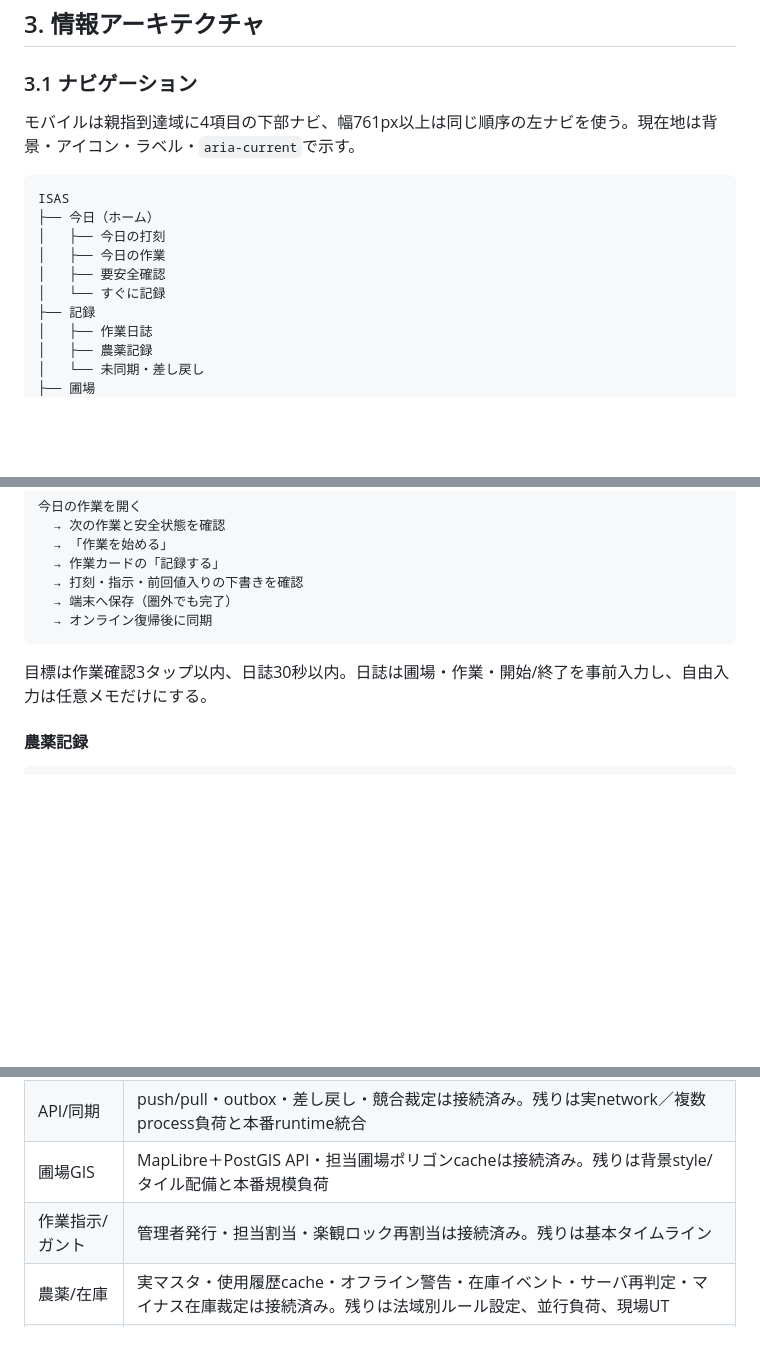
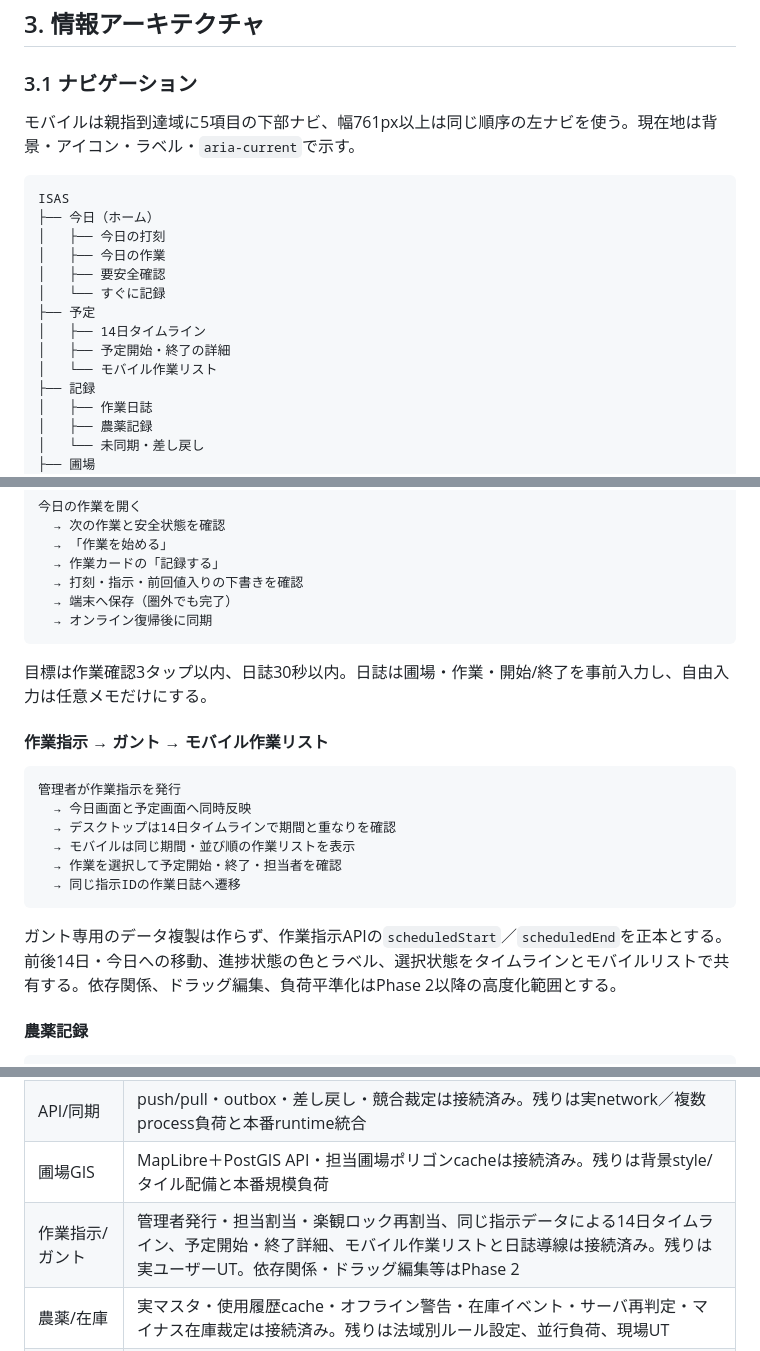
Before and after one commit to ichisemasashi/ISAS, a Markdown page: docs/design/UXデザインシステム.md, 3 parts joined by grey strips. GitHub-like rendering; blank space fills up the shorter version.

````diff
--- a/docs/design/UXデザインシステム.md
+++ b/docs/design/UXデザインシステム.md
@@ -36,7 +36,7 @@ ISASのUXは「機能を探す画面」ではなく、**今日の仕事を安全
 
 ### 3.1 ナビゲーション
 
-モバイルは親指到達域に4項目の下部ナビ、幅761px以上は同じ順序の左ナビを使う。現在地は背景・アイコン・ラベル・`aria-current`で示す。
+モバイルは親指到達域に5項目の下部ナビ、幅761px以上は同じ順序の左ナビを使う。現在地は背景・アイコン・ラベル・`aria-current`で示す。
 
 ```text
 ISAS
@@ -45,6 +45,10 @@ ISAS
 │   ├── 今日の作業
 │   ├── 要安全確認
 │   └── すぐに記録
+├── 予定
+│   ├── 14日タイムライン
+│   ├── 予定開始・終了の詳細
+│   └── モバイル作業リスト
 ├── 記録
 │   ├── 作業日誌
 │   ├── 農薬記録
@@ -77,6 +81,19 @@ ISAS
 ```
 
 目標は作業確認3タップ以内、日誌30秒以内。日誌は圃場・作業・開始/終了を事前入力し、自由入力は任意メモだけにする。
+
+#### 作業指示 → ガント → モバイル作業リスト
+
+```text
+管理者が作業指示を発行
+  → 今日画面と予定画面へ同時反映
+  → デスクトップは14日タイムラインで期間と重なりを確認
+  → モバイルは同じ期間・並び順の作業リストを表示
+  → 作業を選択して予定開始・終了・担当者を確認
+  → 同じ指示IDの作業日誌へ遷移
+```
+
+ガント専用のデータ複製は作らず、作業指示APIの`scheduledStart`／`scheduledEnd`を正本とする。前後14日・今日への移動、進捗状態の色とラベル、選択状態をタイムラインとモバイルリストで共有する。依存関係、ドラッグ編集、負荷平準化はPhase 2以降の高度化範囲とする。
 
 #### 農薬記録
 
@@ -175,7 +192,7 @@ ISAS
 | 認証/権限 | クライアント、BFFコア、DB検証関数の参照DDL、検証値だけを`SET LOCAL`する境界は実装・PG16検証済み。具体IdP、永続store、実pool、本番migration、失効通知と端末パージを実装 |
 | API/同期 | push/pull・outbox・差し戻し・競合裁定は接続済み。残りは実network／複数process負荷と本番runtime統合 |
 | 圃場GIS | MapLibre＋PostGIS API・担当圃場ポリゴンcacheは接続済み。残りは背景style/タイル配備と本番規模負荷 |
-| 作業指示/ガント | 管理者発行・担当割当・楽観ロック再割当は接続済み。残りは基本タイムライン |
+| 作業指示/ガント | 管理者発行・担当割当・楽観ロック再割当、同じ指示データによる14日タイムライン、予定開始・終了詳細、モバイル作業リストと日誌導線は接続済み。残りは実ユーザーUT。依存関係・ドラッグ編集等はPhase 2 |
 | 農薬/在庫 | 実マスタ・使用履歴cache・オフライン警告・在庫イベント・サーバ再判定・マイナス在庫裁定は接続済み。残りは法域別ルール設定、並行負荷、現場UT |
 | データ移行/CSV | 圃場・作業記録・農薬履歴の列マッピング、取込前／確定時重複検査、行エラー表示、検査済みジョブの確定、RLS適用済み作業日誌・圃場台帳・農薬記録出力は接続済み。残りは実データでの移行リハーサルと大容量分割運用 |
 | 添付 | 写真の端末保管・10MB上限・日誌受理後同期は接続済み。残りは本番オブジェクトストレージ移行と容量運用 |
````
Also changed, not shown: apps/bff/README.md (+2 -2 lines), docs/開発工程.md (+2 -2 lines).
